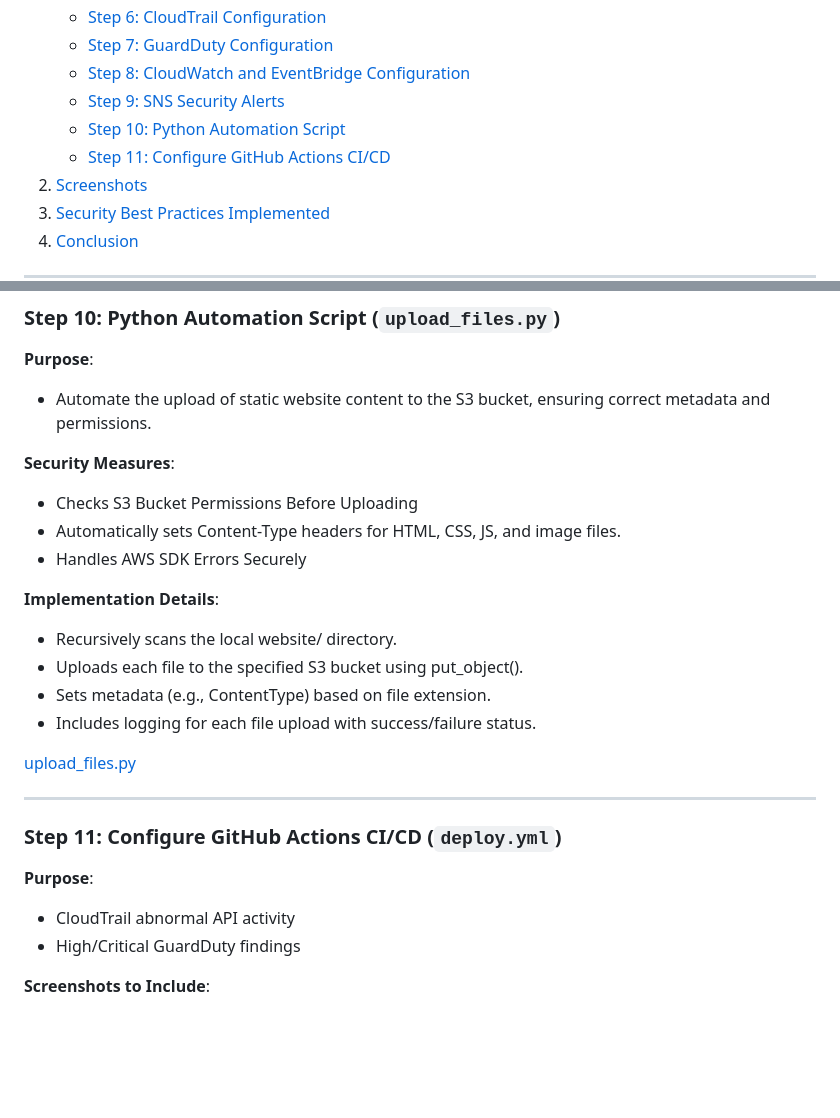
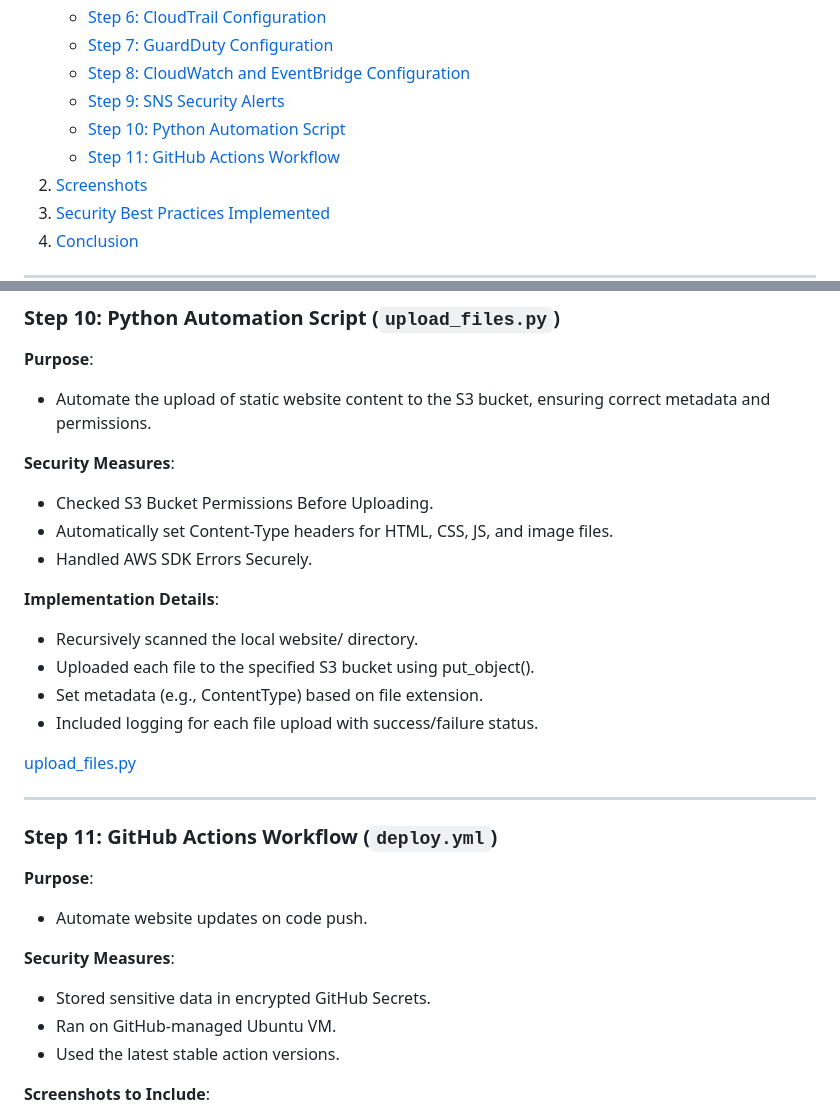
Before and after one commit to monrdeme/secure-static-site-aws, a Markdown page: README.md, 2 parts joined by grey strips. Drawn GitHub-style; blank space fills up the shorter version.

Commit message:
Update README.md
step 11

```diff
--- a/README.md
+++ b/README.md
@@ -54,7 +54,7 @@ Before you begin, ensure you have the following:
     - [Step 8: CloudWatch and EventBridge Configuration](#step-8-cloudwatch-and-eventbridge-configuration)
     - [Step 9: SNS Security Alerts](#step-9-sns-security-alerts)
     - [Step 10: Python Automation Script](#step-10-python-automation-script)
-    - [Step 11: Configure GitHub Actions CI/CD](#step-11-configure-github-actions-cicd)
+    - [Step 11: GitHub Actions Workflow](#step-11-configure-github-actions-cicd)
 6. [Screenshots](#screenshots)
 7. [Security Best Practices Implemented](#security-best-practices-implemented)
 8. [Conclusion](#conclusion)
@@ -287,13 +287,13 @@ Before you begin, ensure you have the following:
 - Automate the upload of static website content to the S3 bucket, ensuring correct metadata and permissions.
 
 **Security Measures**:
-- Checks S3 Bucket Permissions Before Uploading
-- Automatically sets Content-Type headers for HTML, CSS, JS, and image files.
-- Handles AWS SDK Errors Securely
+- Checked S3 Bucket Permissions Before Uploading.
+- Automatically set Content-Type headers for HTML, CSS, JS, and image files.
+- Handled AWS SDK Errors Securely.
 
 **Implementation Details**:
-- Recursively scans the local website/ directory.
-- Uploads each file to the specified S3 bucket using put_object().
-- Sets metadata (e.g., ContentType) based on file extension.
-- Includes logging for each file upload with success/failure status.
+- Recursively scanned the local website/ directory.
+- Uploaded each file to the specified S3 bucket using put_object().
+- Set metadata (e.g., ContentType) based on file extension.
+- Included logging for each file upload with success/failure status.
 
@@ -301,11 +301,15 @@ Before you begin, ensure you have the following:
 
 ---
 
-### Step 11: Configure GitHub Actions CI/CD (`deploy.yml`)
+### Step 11: GitHub Actions Workflow (`deploy.yml`)
 
 **Purpose**:
-- CloudTrail abnormal API activity
-- High/Critical GuardDuty findings
+- Automate website updates on code push.
+
+**Security Measures**:
+- Stored sensitive data in encrypted GitHub Secrets.
+- Ran on GitHub-managed Ubuntu VM.
+- Used the latest stable action versions.
 
 **Screenshots to Include**:
 - Event pattern config
```
Also changed, not shown: other parts of README.md (+1 -1 lines).
